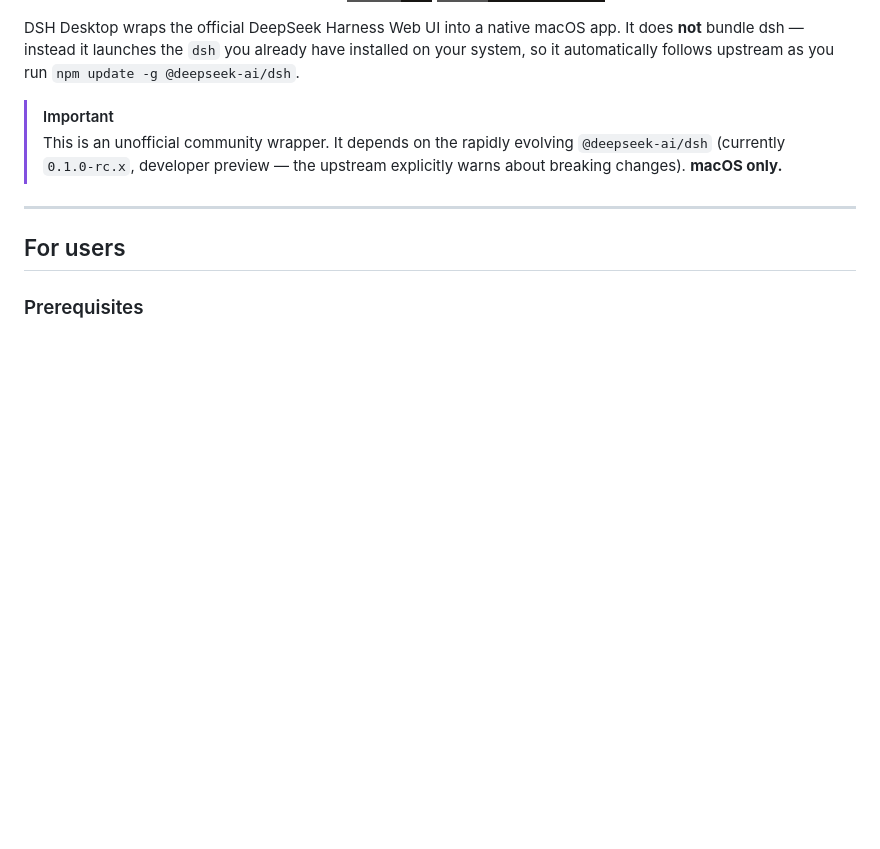
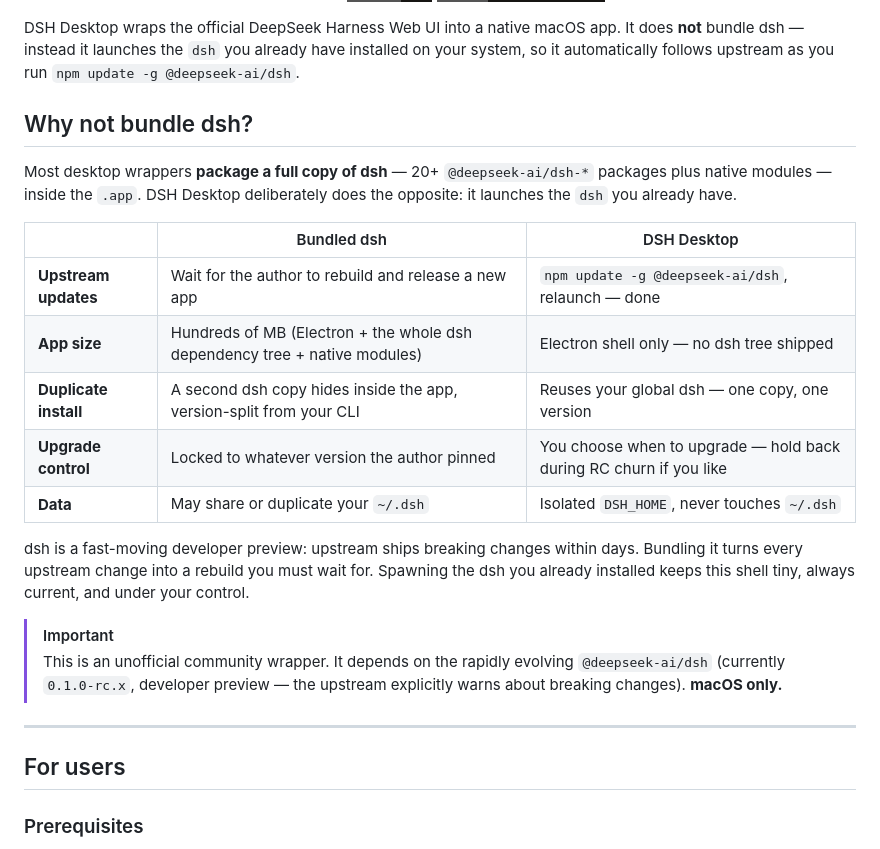
Before and after one commit to ninipa/dsh-desktop, a Markdown page: README.md, the part around the change. GitHub-like rendering; badges without logos; blank space fills up the shorter version.

Commit message:
docs: add 'why not bundle dsh' comparison to README

```diff
--- a/README.md
+++ b/README.md
@@ -17,6 +17,20 @@
 </p>
 
 DSH Desktop wraps the official DeepSeek Harness Web UI into a native macOS app. It does **not** bundle dsh — instead it launches the `dsh` you already have installed on your system, so it automatically follows upstream as you run `npm update -g @deepseek-ai/dsh`.
+
+## Why not bundle dsh?
+
+Most desktop wrappers **package a full copy of dsh** — 20+ `@deepseek-ai/dsh-*` packages plus native modules — inside the `.app`. DSH Desktop deliberately does the opposite: it launches the `dsh` you already have.
+
+| | Bundled dsh | DSH Desktop |
+|---|---|---|
+| **Upstream updates** | Wait for the author to rebuild and release a new app | `npm update -g @deepseek-ai/dsh`, relaunch — done |
+| **App size** | Hundreds of MB (Electron + the whole dsh dependency tree + native modules) | Electron shell only — no dsh tree shipped |
+| **Duplicate install** | A second dsh copy hides inside the app, version-split from your CLI | Reuses your global dsh — one copy, one version |
+| **Upgrade control** | Locked to whatever version the author pinned | You choose when to upgrade — hold back during RC churn if you like |
+| **Data** | May share or duplicate your `~/.dsh` | Isolated `DSH_HOME`, never touches `~/.dsh` |
+
+dsh is a fast-moving developer preview: upstream ships breaking changes within days. Bundling it turns every upstream change into a rebuild you must wait for. Spawning the dsh you already installed keeps this shell tiny, always current, and under your control.
 
 > [!IMPORTANT]
 > This is an unofficial community wrapper. It depends on the rapidly evolving `@deepseek-ai/dsh` (currently `0.1.0-rc.x`, developer preview — the upstream explicitly warns about breaking changes). **macOS only.**
```
Also changed, not shown: README.zh-CN.md (+14 -0 lines).
